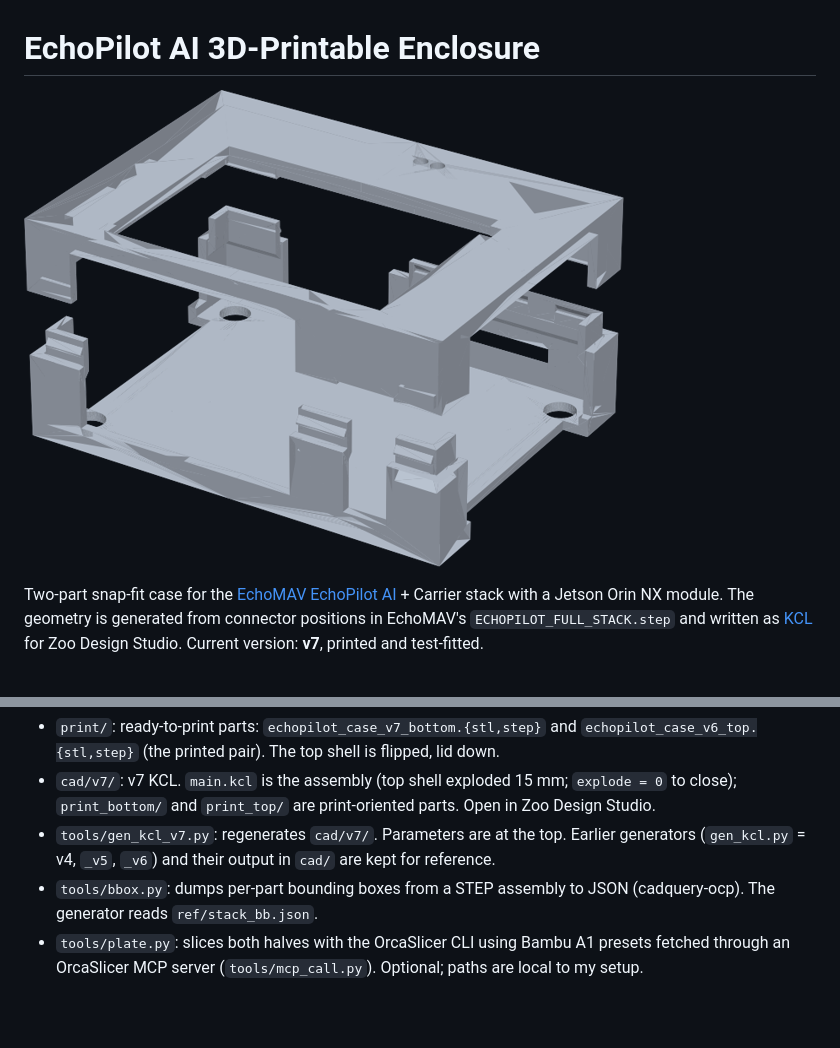
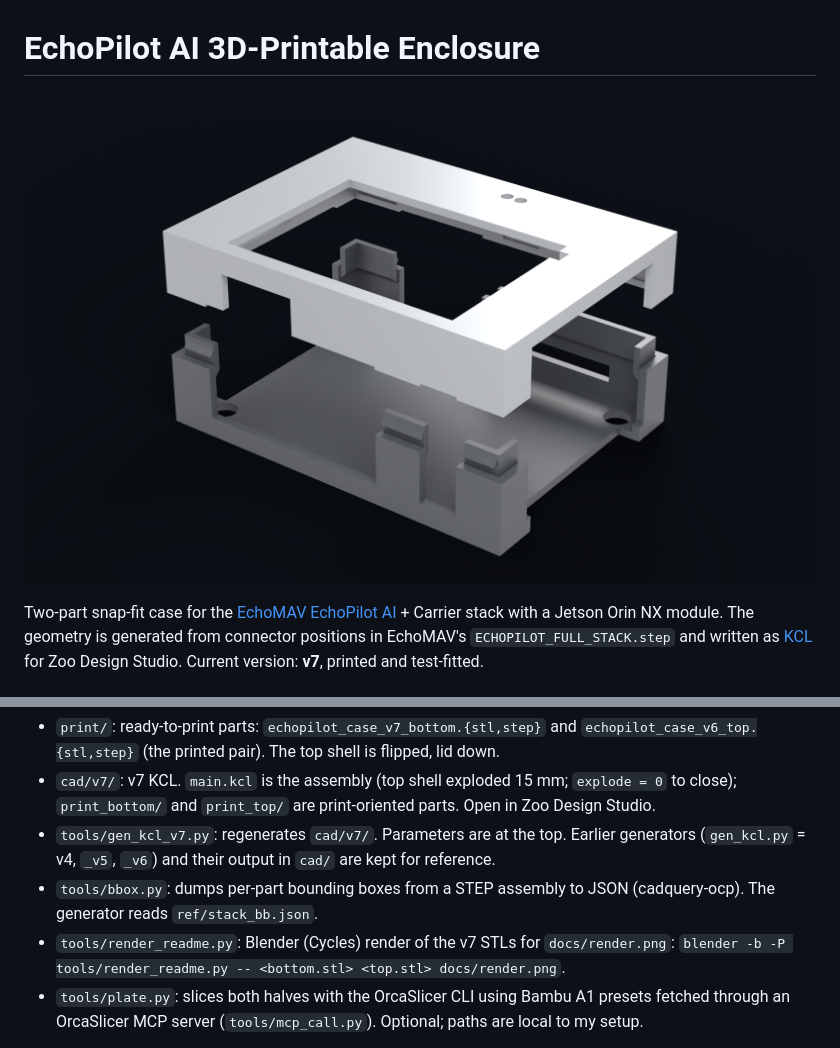
Before and after one commit to tw-ilson/echopilot-case, a Markdown page: README.md, 2 parts joined by grey strips. Drawn GitHub-style; pictures changed too: docs/render.png; blank space fills up the shorter version.

Commit message:
README: Blender render of the v7 case (tools/render_readme.py)

```diff
--- a/README.md
+++ b/README.md
@@ -16,6 +16,8 @@ for Zoo Design Studio. Current version: **v7**, printed and test-fitted.
   Earlier generators (`gen_kcl.py` = v4, `_v5`, `_v6`) and their output in `cad/` are kept for reference.
 - `tools/bbox.py`: dumps per-part bounding boxes from a STEP assembly to JSON (cadquery-ocp).
   The generator reads `ref/stack_bb.json`.
+- `tools/render_readme.py`: Blender (Cycles) render of the v7 STLs for `docs/render.png`:
+  `blender -b -P tools/render_readme.py -- <bottom.stl> <top.stl> docs/render.png`.
 - `tools/plate.py`: slices both halves with the OrcaSlicer CLI using Bambu A1 presets fetched
   through an OrcaSlicer MCP server (`tools/mcp_call.py`). Optional; paths are local to my setup.
 
```
Also changed, not shown: 1 other file.
